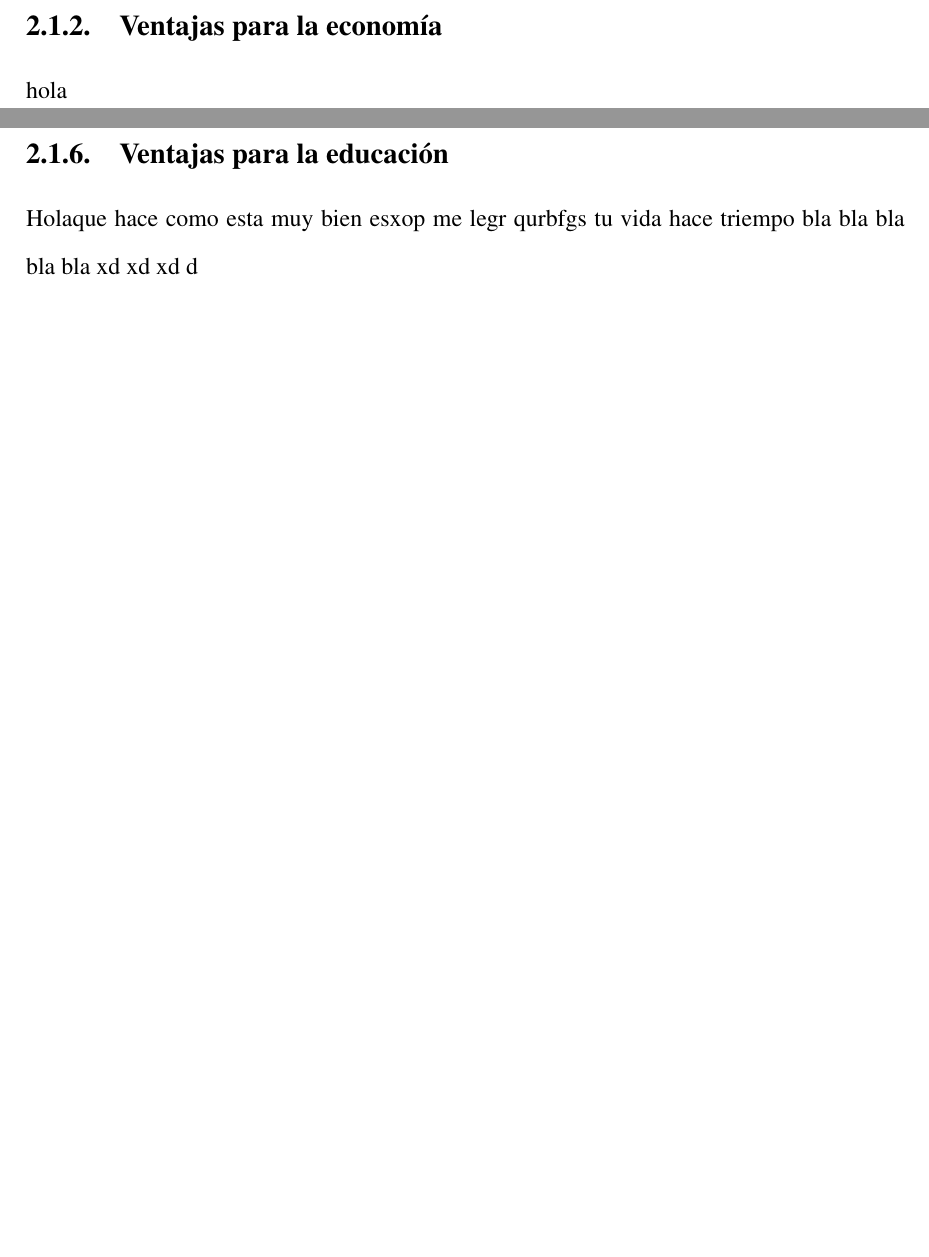
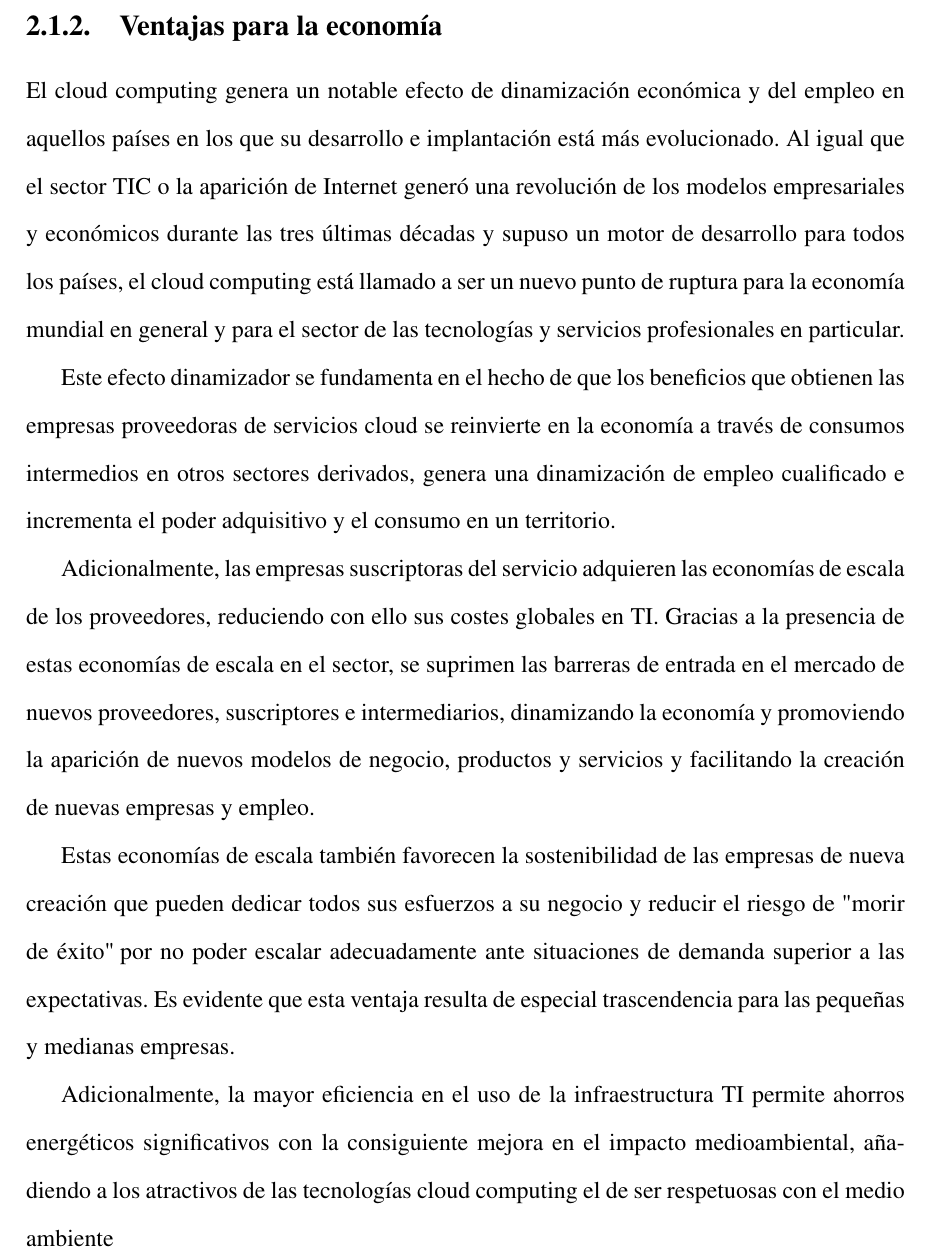
Before and after one commit to mfmgl95/LATEX, a LaTeX document (monografiaParalelo.tex): two parts of pages 17 and 21 of 27 before the commit and part of page 17 of 26 after it, the two joined at a grey line, cut so that both start at the same text, the shorter picture padded with empty space. Compiled offline with pdfLaTeX.

Commit message:
Ventajas economicas agregado

```diff
--- a/monografiaParalelo.tex
+++ b/monografiaParalelo.tex
@@ -256,7 +256,16 @@ Actualmente el cloud computing es un instrumento acelerador para que una empresa
 \newpage
 \subsection{Ventajas para la econom\'ia}
 \begin{justify}
-hola
+El cloud computing genera un notable efecto de dinamizaci\'on econ\'omica y del empleo en aquellos pa\'ises en los que su desarrollo e implantaci\'on est\'a m\'as evolucionado. Al igual que el sector TIC o la aparici\'on de Internet gener\'o una revoluci\'on de los modelos empresariales y econ\'omicos durante las tres \'ultimas d\'ecadas y supuso un motor de desarrollo para todos los pa\'ises, el cloud computing est\'a llamado a ser un nuevo punto de ruptura para la econom\'ia mundial en general y para el sector de las tecnolog\'ias y servicios profesionales en particular.
+
+Este efecto dinamizador se fundamenta en el hecho de que los beneficios que obtienen las empresas proveedoras de servicios cloud se reinvierte en la econom\'ia a trav\'es de consumos intermedios en otros sectores derivados, genera una dinamizaci\'on de empleo cualificado e incrementa el poder adquisitivo y el consumo en un territorio.
+
+Adicionalmente, las empresas suscriptoras del servicio adquieren las econom\'ias de escala de los proveedores, reduciendo con ello sus costes globales en TI. Gracias a la presencia de estas econom\'ias de escala en el sector, se suprimen las barreras de entrada en el mercado de nuevos proveedores, suscriptores e intermediarios, dinamizando la econom\'ia y promoviendo la aparición de nuevos modelos de negocio, productos y servicios y facilitando la creación de nuevas empresas y empleo.
+
+Estas econom\'ias de escala también favorecen la sostenibilidad de las empresas de nueva creación que pueden dedicar todos sus esfuerzos a su negocio y reducir el riesgo de "morir de \'exito"\hspace{0.1cm}por no poder escalar adecuadamente ante situaciones de demanda superior a las expectativas. Es evidente que esta ventaja resulta de especial trascendencia para las pequeñas y medianas empresas.
+
+Adicionalmente, la mayor eficiencia en el uso de la infraestructura TI permite ahorros energ\'eticos significativos con la consiguiente mejora en el impacto medioambiental, añadiendo a los atractivos de las tecnolog\'ias cloud computing el de ser respetuosas con el medio ambiente
+
 \end{justify}
 \newpage
 \subsection{Ventajas para las administraciones p\'ublicas}
@@ -301,6 +308,3 @@ Entre las principales ventajas para los ciudadanos, que aporta la computaci\'on
-\subsection{Ventajas para la educaci\'on}
-\begin{justify}
-Holaque hace como esta muy bien esxop me legr qurbfgs tu vida hace triempo bla bla bla bla bla xd xd xd d
 \end{justify}
 \newpage
 \section{Desventajas}
```
Also changed, not shown: monografiaParalelo.pdf, monografiaParalelo.tex (4 more changed lines), 3 other files.
